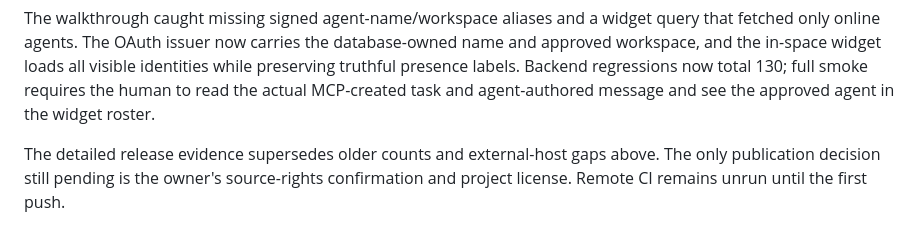
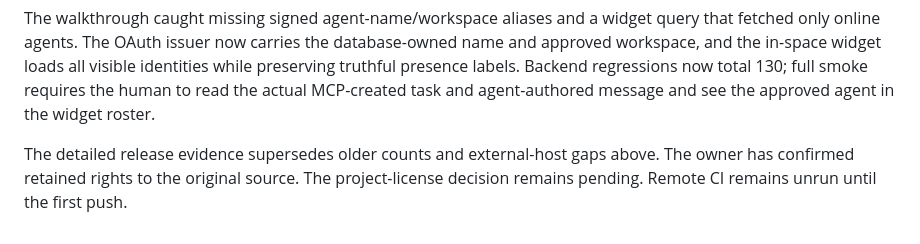
Before and after one commit to madtank/commonflame, a Markdown page: docs/REVIVAL_STATUS.md, the part around the change. Drawn GitHub-style.

```diff
--- a/docs/REVIVAL_STATUS.md
+++ b/docs/REVIVAL_STATUS.md
@@ -180,5 +180,6 @@ now total 130; full smoke requires the human to read the actual MCP-created task
 and agent-authored message and see the approved agent in the widget roster.
 
 The detailed release evidence supersedes older counts and external-host gaps
-above. The only publication decision still pending is the owner's source-rights
-confirmation and project license. Remote CI remains unrun until the first push.
+above. The owner has confirmed retained rights to the original source. The
+project-license decision remains pending. Remote CI remains unrun until the
+first push.
```
Also changed, not shown: docs/RELEASE.md (+3 -3 lines).
